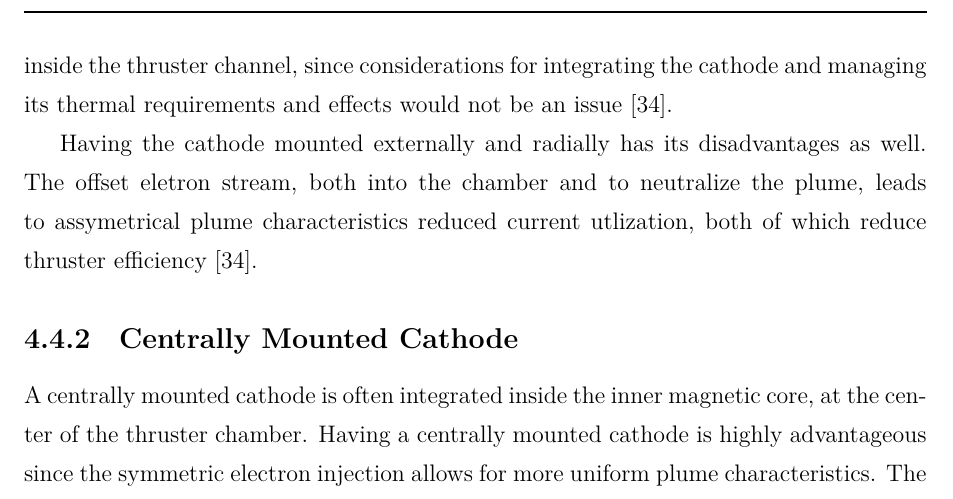
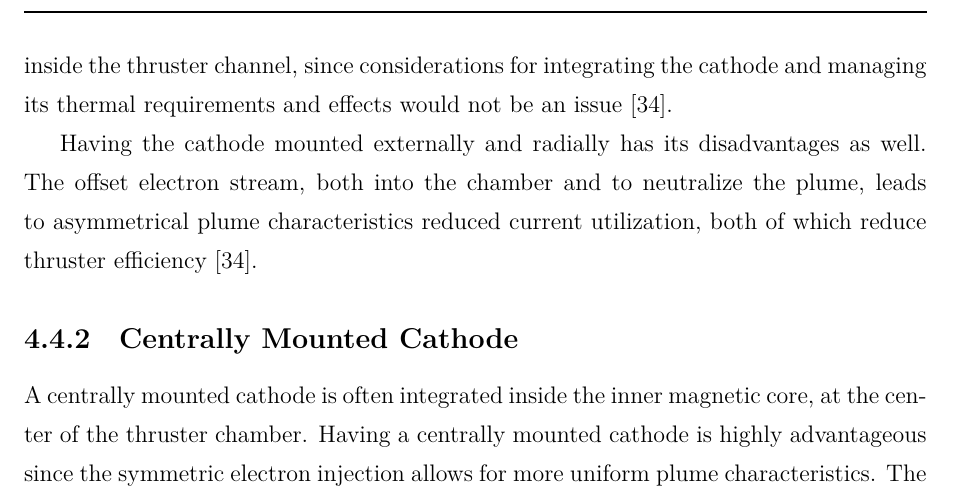
Before and after one commit to AstroPulseAvionics/AstroReport, a LaTeX document (main.tex, which reads content/Conceptual Design/Thruster Design/Cathode Placement.tex): part of page 27 of 52, cut so that both start at the same text. Compiled offline with XeLaTeX.

Commit message:
fix spelling mistakes

```diff
--- a/content/Conceptual Design/Thruster Design/Cathode Placement.tex
+++ b/content/Conceptual Design/Thruster Design/Cathode Placement.tex
@@ -18,7 +18,7 @@ Externally mounted cathodes are the most common configuration found in \ac{HET}'
 
 There are clear benefits to mounting the cathode externally. Having the cathode externally mounted makes it easier to test, troubleshoot and replace (during testing), allowing for a more modular design. It also reduces the complexity of the architecture inside the thruster channel, since considerations for integrating the cathode and managing its thermal requirements and effects would not be an issue \cite{nasajpltext}.
 
-Having the cathode mounted externally and radially has its disadvantages as well. The offset eletron stream, both into the chamber and to neutralize the plume, leads to assymetrical plume characteristics reduced current utlization, both of which reduce thruster efficiency \cite{nasajpltext}.
+Having the cathode mounted externally and radially has its disadvantages as well. The offset electron stream, both into the chamber and to neutralize the plume, leads to asymmetrical plume characteristics reduced current utilization, both of which reduce thruster efficiency \cite{nasajpltext}.
 
 \subsection{Centrally Mounted Cathode}
 \label{sec:centrally-mounted-cathode}
```
